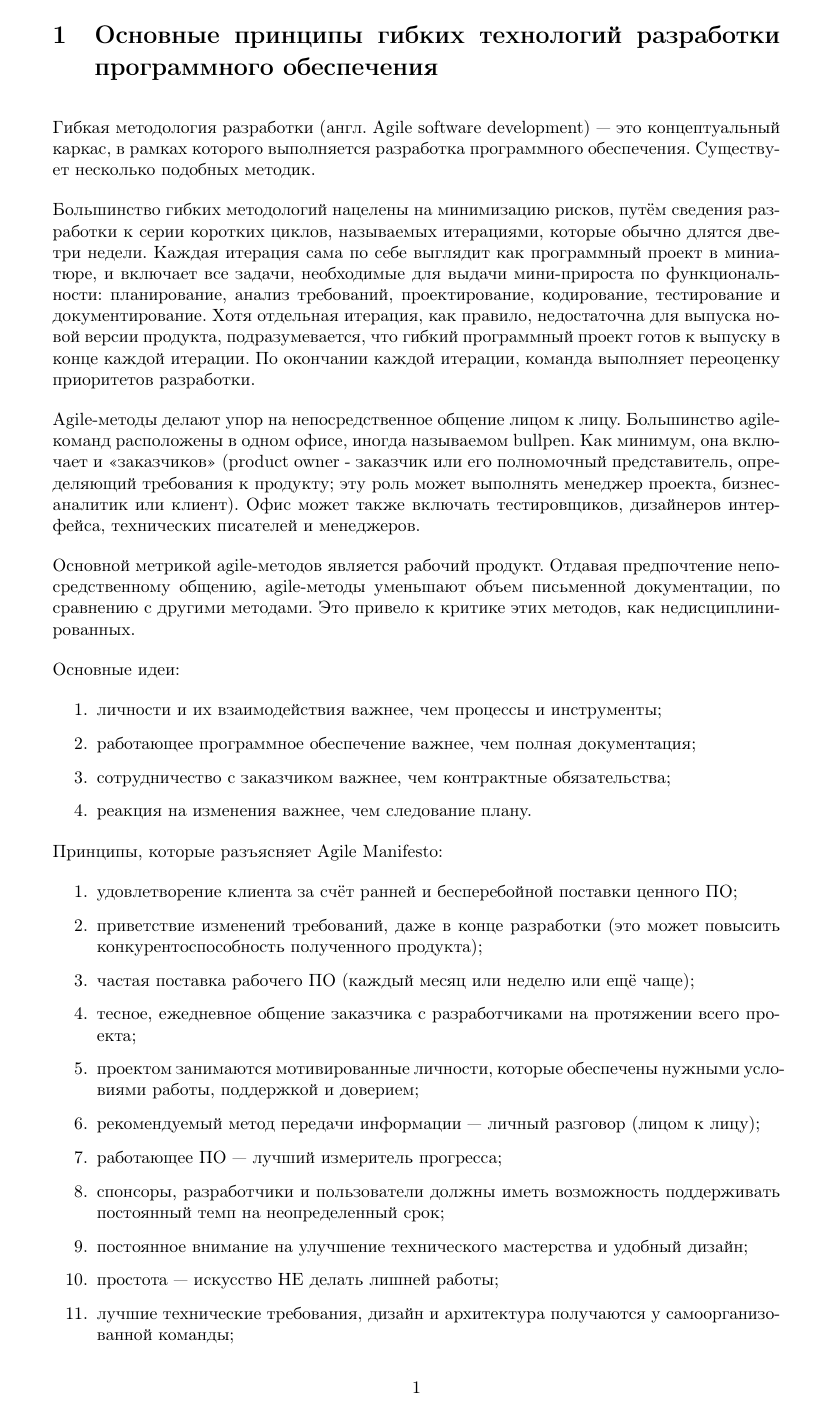
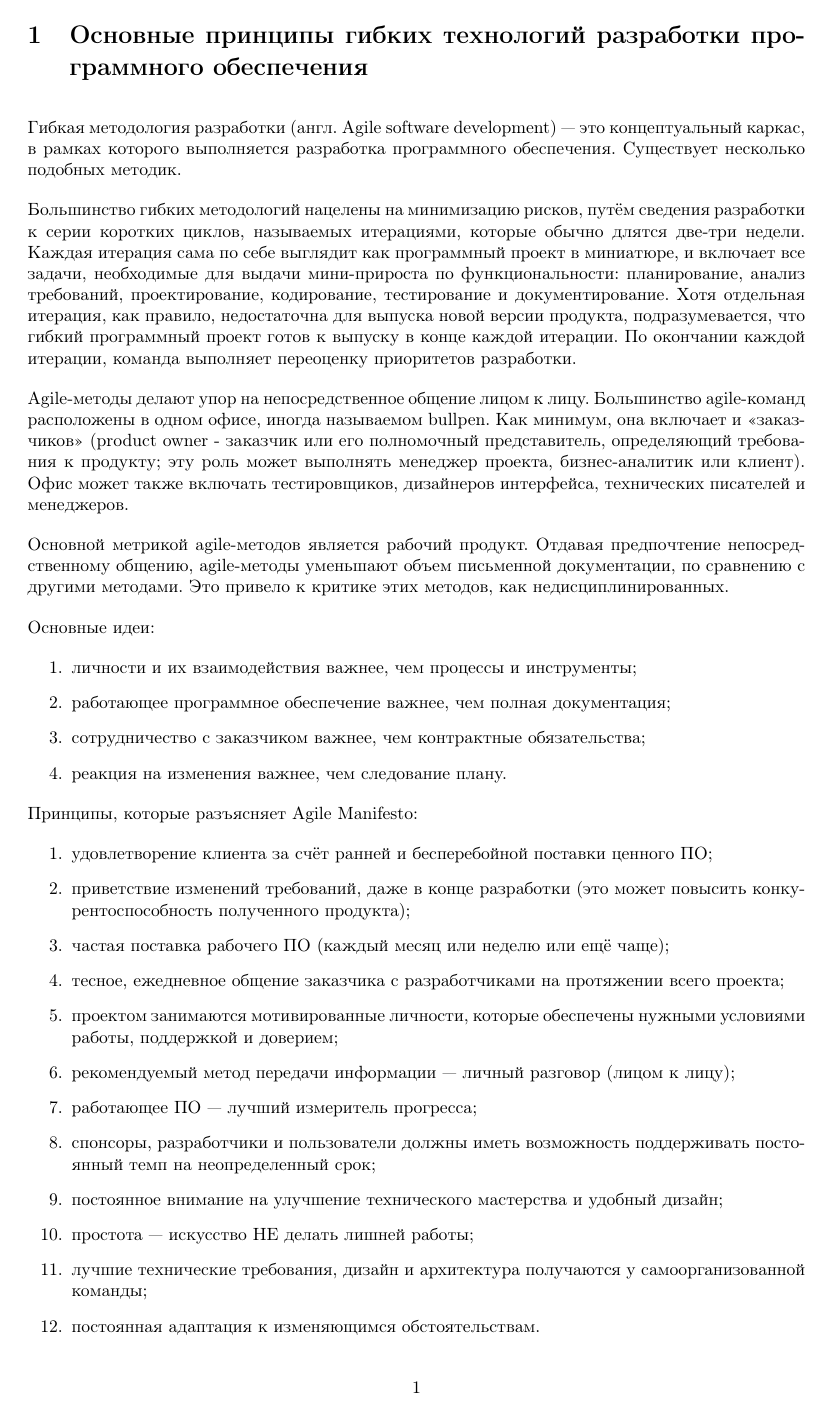
Before and after one commit to kirelagin/bus-factor, a LaTeX document (bus.tex): page 1 of 10 before the commit and page 1 of 19 after it. Compiled offline with pdfLaTeX.

Commit message:
Start each section from a new page

```diff
--- a/bus.tex
+++ b/bus.tex
@@ -1,13 +1,16 @@
 \documentclass{article}
 \usepackage[utf8]{inputenc}
 \usepackage[russian]{babel}
-\usepackage[a4paper, hmargin={4cm, 2.5cm}, vmargin={1.5cm, 2.0cm}]{geometry}
+\usepackage[a4paper, hmargin={3.5cm, 2.0cm}, vmargin={1.5cm, 2.0cm}]{geometry}
 \usepackage[bookmarks=true,unicode=true,pdfstartview={FitH}]{hyperref}
 \usepackage{enumitem}
 
 \setlength\parindent{0pt}
 \setlength\parskip{0.15in}
 \setlist{topsep=0pt}
+
+\let\stdsection\section
+\renewcommand\section{\newpage\stdsection}
 
 \begin{document}
 
```
